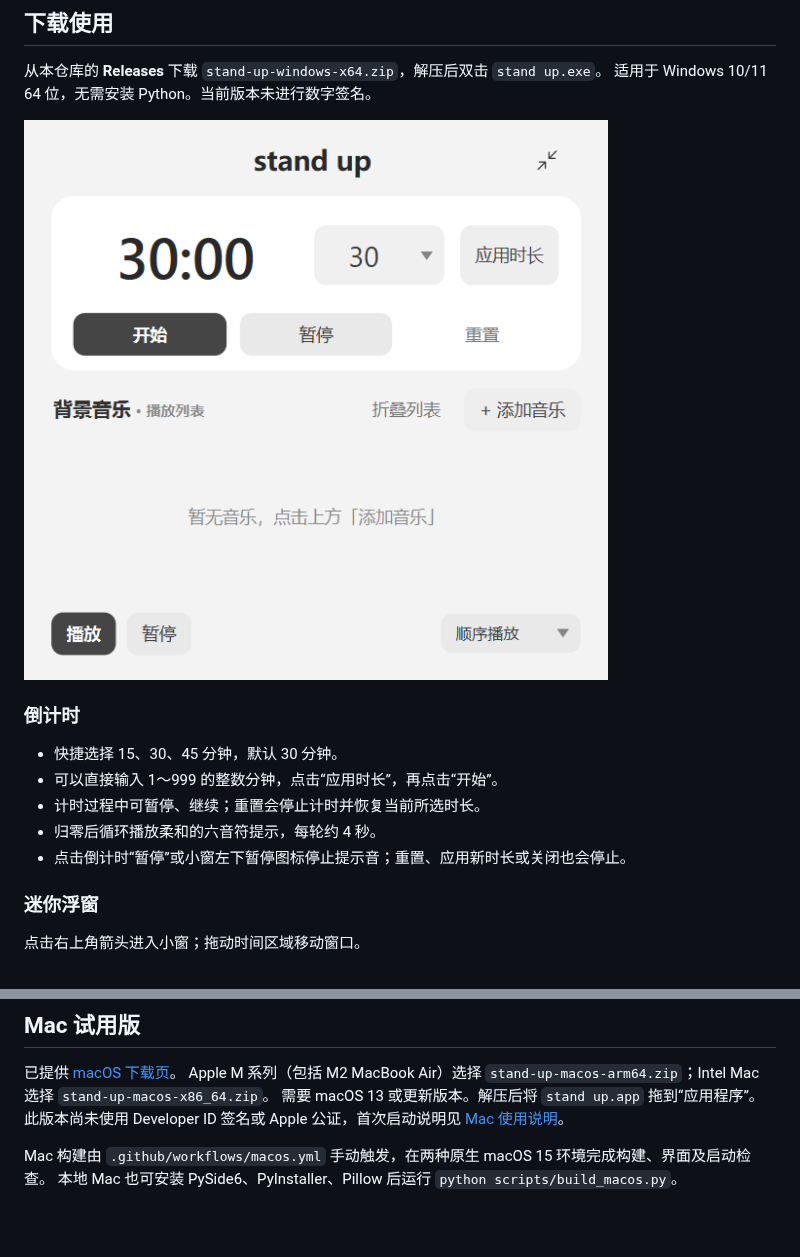
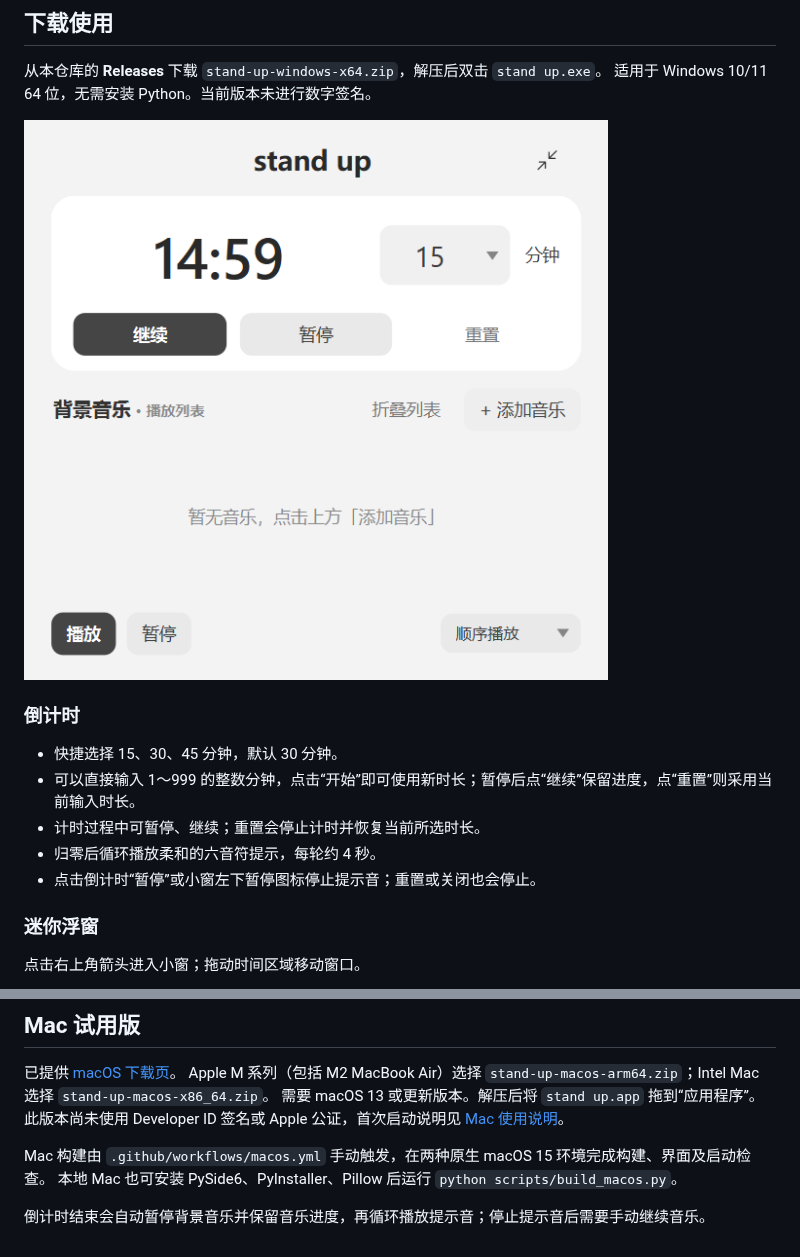
Before and after one commit to zhaopw5/stand-up, a Markdown page: README.md, 2 parts joined by grey strips. Drawn GitHub-style; pictures changed too: docs/main-window.png; blank space fills up the shorter version.

```diff
--- a/README.md
+++ b/README.md
@@ -14,10 +14,10 @@
 ### 倒计时
 
 - 快捷选择 15、30、45 分钟，默认 30 分钟。
-- 可以直接输入 1～999 的整数分钟，点击“应用时长”，再点击“开始”。
+- 可以直接输入 1～999 的整数分钟，点击“开始”即可使用新时长；暂停后点“继续”保留进度，点“重置”则采用当前输入时长。
 - 计时过程中可暂停、继续；重置会停止计时并恢复当前所选时长。
 - 归零后循环播放柔和的六音符提示，每轮约 4 秒。
-- 点击倒计时“暂停”或小窗左下暂停图标停止提示音；重置、应用新时长或关闭也会停止。
+- 点击倒计时“暂停”或小窗左下暂停图标停止提示音；重置或关闭也会停止。
 
 ### 迷你浮窗
 
@@ -85,3 +85,5 @@ Apple M 系列（包括 M2 MacBook Air）选择 `stand-up-macos-arm64.zip`；Int
 
 Mac 构建由 `.github/workflows/macos.yml` 手动触发，在两种原生 macOS 15 环境完成构建、界面及启动检查。
 本地 Mac 也可安装 PySide6、PyInstaller、Pillow 后运行 `python scripts/build_macos.py`。
+
+倒计时结束会自动暂停背景音乐并保留音乐进度，再循环播放提示音；停止提示音后需要手动继续音乐。
```
Also changed, not shown: 3 other files.
